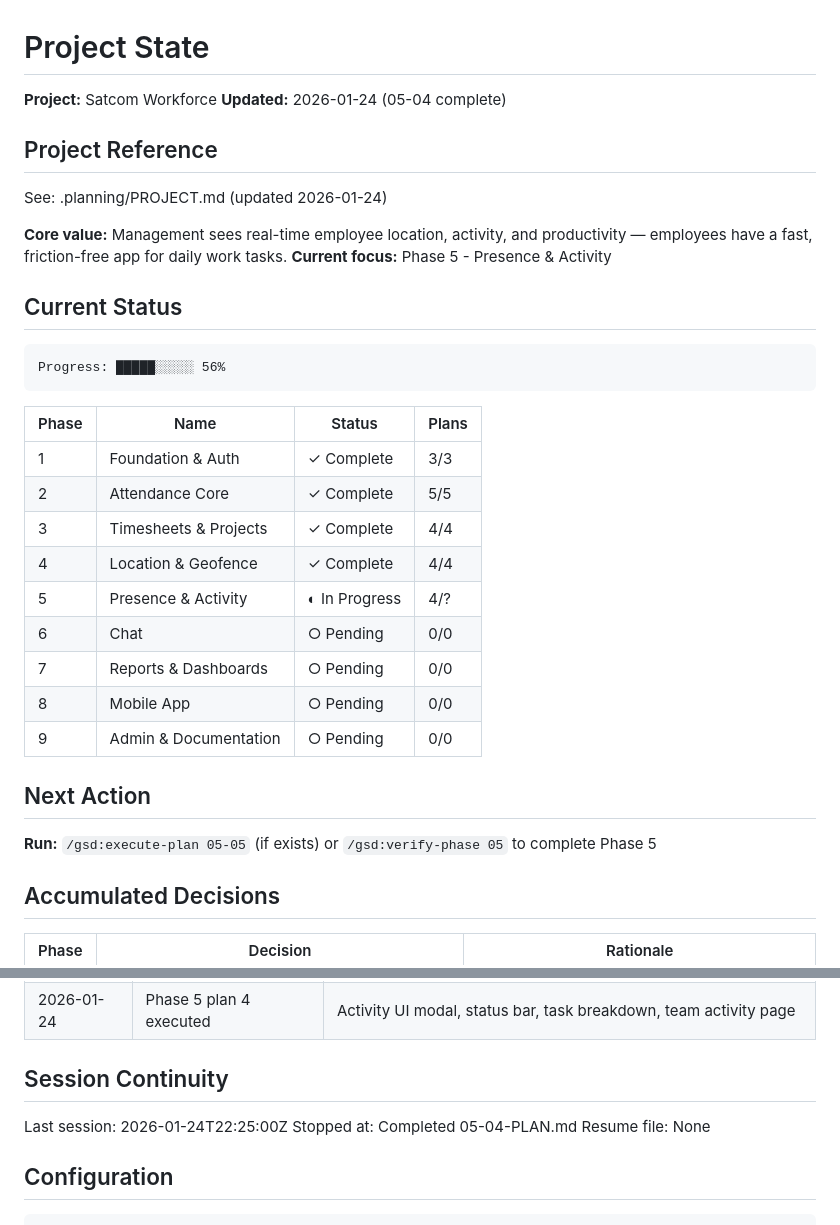
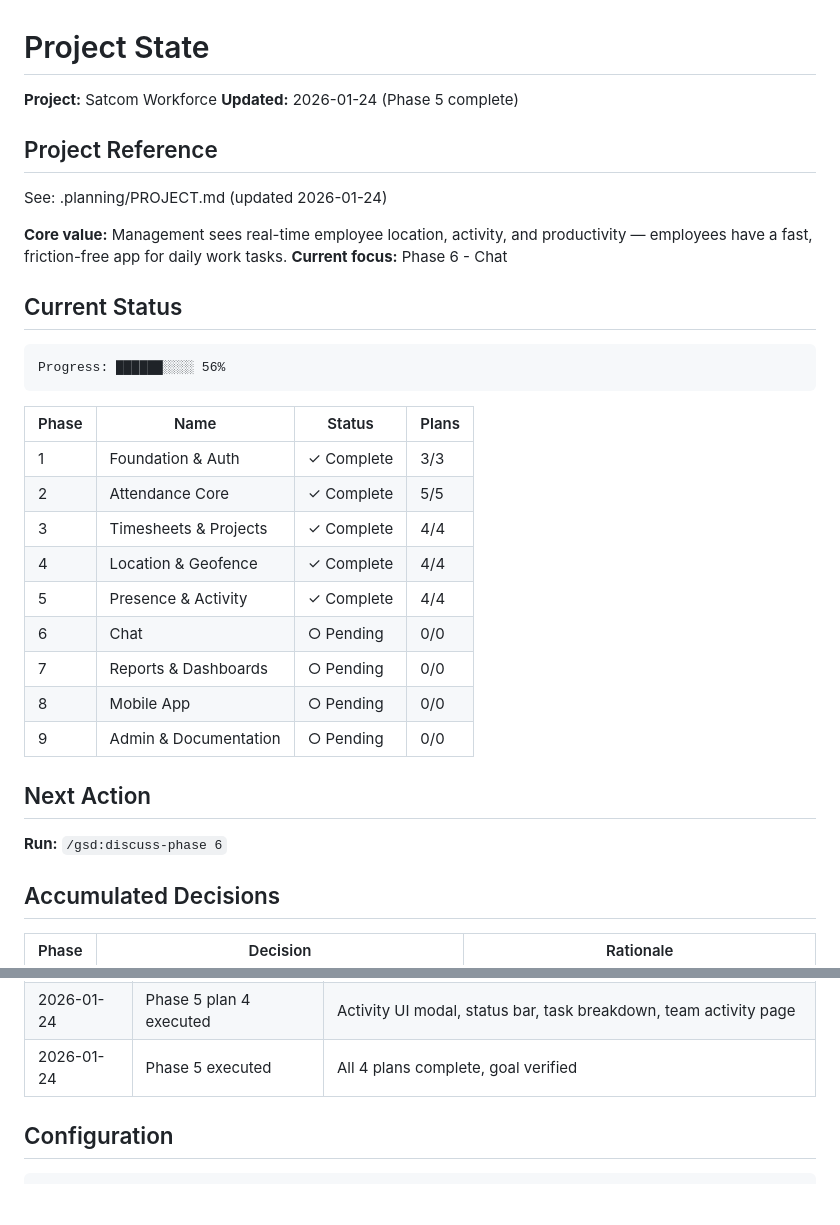
Before and after one commit to aadityasp/satcom-workforce, a Markdown page: .planning/STATE.md, 2 parts joined by grey strips. Drawn GitHub-style; blank space fills up the shorter version.

Commit message:
docs(05): complete Presence & Activity phase
Phase 5 verified: 15/15 must-haves, all 12 requirements satisfied.

Co-Authored-By: Claude Opus 4.5 <noreply@anthropic.com>

````diff
--- a/.planning/STATE.md
+++ b/.planning/STATE.md
@@ -1,19 +1,19 @@
 # Project State
 
 **Project:** Satcom Workforce
-**Updated:** 2026-01-24 (05-04 complete)
+**Updated:** 2026-01-24 (Phase 5 complete)
 
 ## Project Reference
 
 See: .planning/PROJECT.md (updated 2026-01-24)
 
 **Core value:** Management sees real-time employee location, activity, and productivity — employees have a fast, friction-free app for daily work tasks.
-**Current focus:** Phase 5 - Presence & Activity
+**Current focus:** Phase 6 - Chat
 
 ## Current Status
 
 ```
-Progress: █████░░░░░ 56%
+Progress: ██████░░░░ 56%
 ```
 
 | Phase | Name | Status | Plans |
@@ -22,7 +22,7 @@ Progress: █████░░░░░ 56%
 | 2 | Attendance Core | ✓ Complete | 5/5 |
 | 3 | Timesheets & Projects | ✓ Complete | 4/4 |
 | 4 | Location & Geofence | ✓ Complete | 4/4 |
-| 5 | Presence & Activity | ◐ In Progress | 4/? |
+| 5 | Presence & Activity | ✓ Complete | 4/4 |
 | 6 | Chat | ○ Pending | 0/0 |
 | 7 | Reports & Dashboards | ○ Pending | 0/0 |
 | 8 | Mobile App | ○ Pending | 0/0 |
@@ -30,7 +30,7 @@ Progress: █████░░░░░ 56%
 
 ## Next Action
 
-**Run:** `/gsd:execute-plan 05-05` (if exists) or `/gsd:verify-phase 05` to complete Phase 5
+**Run:** `/gsd:discuss-phase 6`
 
 ## Accumulated Decisions
 
@@ -69,12 +69,7 @@ Progress: █████░░░░░ 56%
 | 2026-01-24 | Phase 5 plan 2 executed | WebSocket gateway enhanced with GPS, activity events, cron cleanup |
 | 2026-01-24 | Phase 5 plan 3 executed | Frontend presence store, hook, components, team page |
 | 2026-01-24 | Phase 5 plan 4 executed | Activity UI modal, status bar, task breakdown, team activity page |
-
-## Session Continuity
-
-Last session: 2026-01-24T22:25:00Z
-Stopped at: Completed 05-04-PLAN.md
-Resume file: None
+| 2026-01-24 | Phase 5 executed | All 4 plans complete, goal verified |
 
 ## Configuration
 
````
Also changed, not shown: .planning/ROADMAP.md (+7 -5 lines), 1 other file.
